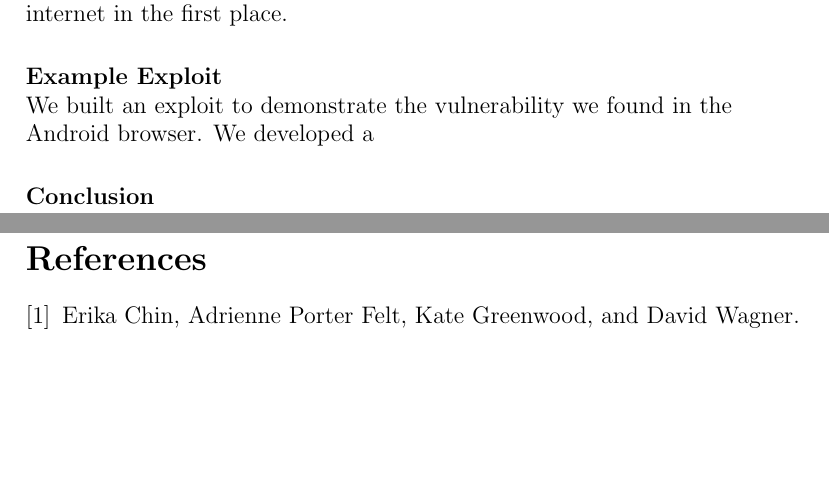
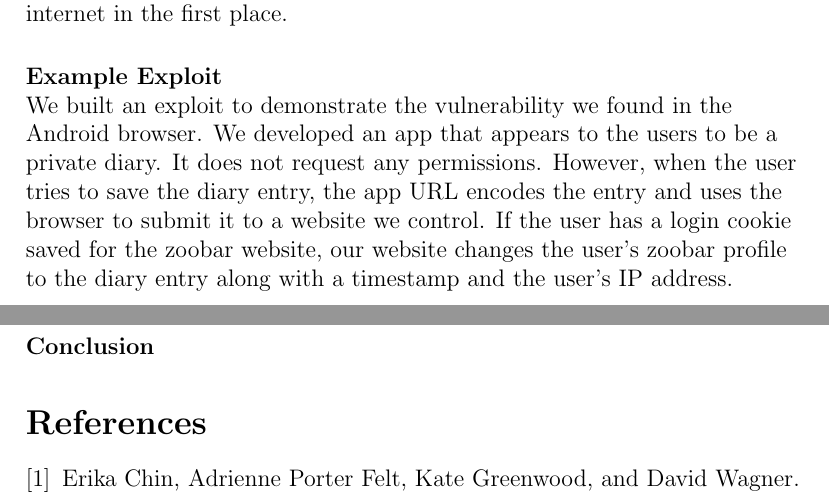
Before and after one commit to d9w/6858-android-intents, a LaTeX document (writeup.tex): two parts of pages 3 and 4 of 4, joined at a grey line, cut so that both start at the same text, the shorter picture padded with empty space. Compiled offline with pdfLaTeX.

Commit message:
added description of our exploit

```diff
--- a/writeup.tex
+++ b/writeup.tex
@@ -108,7 +108,7 @@ cookies. This means that phishing attacks can be embedded in apps that were not
 supposed to have access to the internet in the first place.
 
 \paragraph{Example Exploit} ~\\
-We built an exploit to demonstrate the vulnerability we found in the Android browser. We developed a
+We built an exploit to demonstrate the vulnerability we found in the Android browser. We developed an app that appears to the users to be a private diary. It does not request any permissions. However, when the user tries to save the diary entry, the app URL encodes the entry and uses the browser to submit it to a website we control. If the user has a login cookie saved for the zoobar website, our website changes the user's zoobar profile to the diary entry along with a timestamp and the user's IP address.
 
 \paragraph{Conclusion} ~\\
 
```
